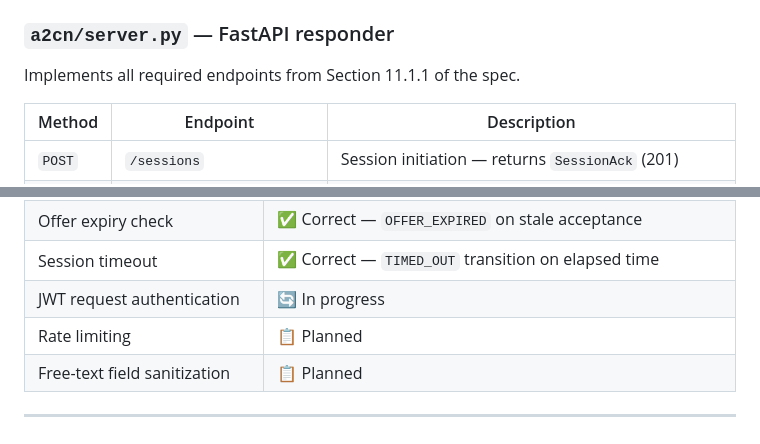
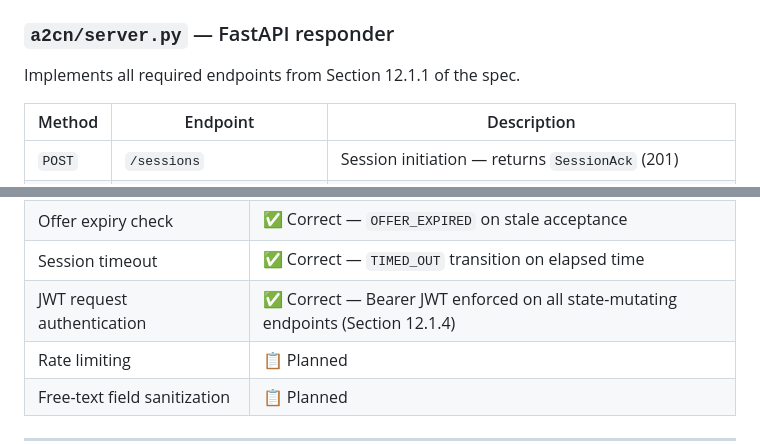
Before and after one commit to A2CN-protocol/A2CN, a Markdown page: reference-implementation/README.md, 2 parts joined by grey strips. Rendered like a GitHub page.

Commit message:
docs: fix spec section reference and JWT auth status for v0.2.0
- Server endpoints are Section 12.1.1 in the v0.2.0 spec (11.1.1 is now
  the NegotiationGroup extension path under Session Invitation)
- JWT request authentication is implemented and enforced (CONF-003 tests
  it), so mark it complete in the security posture table

Co-Authored-By: Claude Fable 5 <noreply@anthropic.com>

```diff
--- a/reference-implementation/README.md
+++ b/reference-implementation/README.md
@@ -215,7 +215,7 @@ Both parties must independently call `generate_transaction_record()` and arrive
 
 ### `a2cn/server.py` — FastAPI responder
 
-Implements all required endpoints from Section 11.1.1 of the spec.
+Implements all required endpoints from Section 12.1.1 of the spec.
 
 | Method | Endpoint | Description |
 |--------|----------|-------------|
@@ -372,7 +372,7 @@ This is a pre-production reference implementation. Current security status after
 | Input validation | ✅ Correct — type validation on all message fields |
 | Offer expiry check | ✅ Correct — `OFFER_EXPIRED` on stale acceptance |
 | Session timeout | ✅ Correct — `TIMED_OUT` transition on elapsed time |
-| JWT request authentication | 🔄 In progress |
+| JWT request authentication | ✅ Correct — Bearer JWT enforced on all state-mutating endpoints (Section 12.1.4) |
 | Rate limiting | 📋 Planned |
 | Free-text field sanitization | 📋 Planned |
 
```
